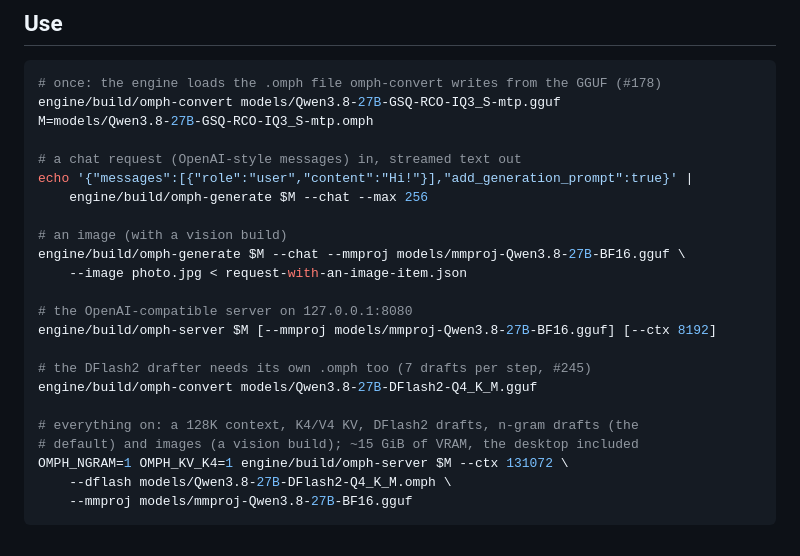
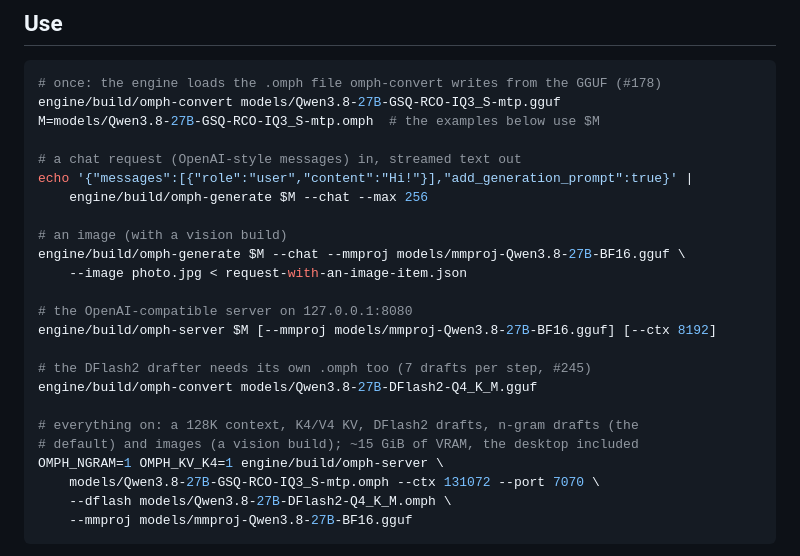
Before and after one commit to Nihmar/omphalos, a Markdown page: README.md, the part around the change. Drawn GitHub-style.

Commit message:
docs: the full server example spells out the model path and the port
The block used $M, defined in an earlier Use block: copied alone it made
omph-server take --ctx for the model path ("unknown option 131072" — the
model is argv[1], the options start at argv[2]). The model path is now
literal, the M= line says the examples below use it, and the example
shows --port 7070.

Closes #282

Co-authored-by: CommandCodeBot <noreply@commandcode.ai>

````diff
--- a/README.md
+++ b/README.md
@@ -58,7 +58,7 @@ line.
 ```sh
 # once: the engine loads the .omph file omph-convert writes from the GGUF (#178)
 engine/build/omph-convert models/Qwen3.8-27B-GSQ-RCO-IQ3_S-mtp.gguf
-M=models/Qwen3.8-27B-GSQ-RCO-IQ3_S-mtp.omph
+M=models/Qwen3.8-27B-GSQ-RCO-IQ3_S-mtp.omph  # the examples below use $M
 
 # a chat request (OpenAI-style messages) in, streamed text out
 echo '{"messages":[{"role":"user","content":"Hi!"}],"add_generation_prompt":true}' |
@@ -76,7 +76,8 @@ engine/build/omph-convert models/Qwen3.8-27B-DFlash2-Q4_K_M.gguf
 
 # everything on: a 128K context, K4/V4 KV, DFlash2 drafts, n-gram drafts (the
 # default) and images (a vision build); ~15 GiB of VRAM, the desktop included
-OMPH_NGRAM=1 OMPH_KV_K4=1 engine/build/omph-server $M --ctx 131072 \
+OMPH_NGRAM=1 OMPH_KV_K4=1 engine/build/omph-server \
+    models/Qwen3.8-27B-GSQ-RCO-IQ3_S-mtp.omph --ctx 131072 --port 7070 \
     --dflash models/Qwen3.8-27B-DFlash2-Q4_K_M.omph \
     --mmproj models/mmproj-Qwen3.8-27B-BF16.gguf
 ```
````
